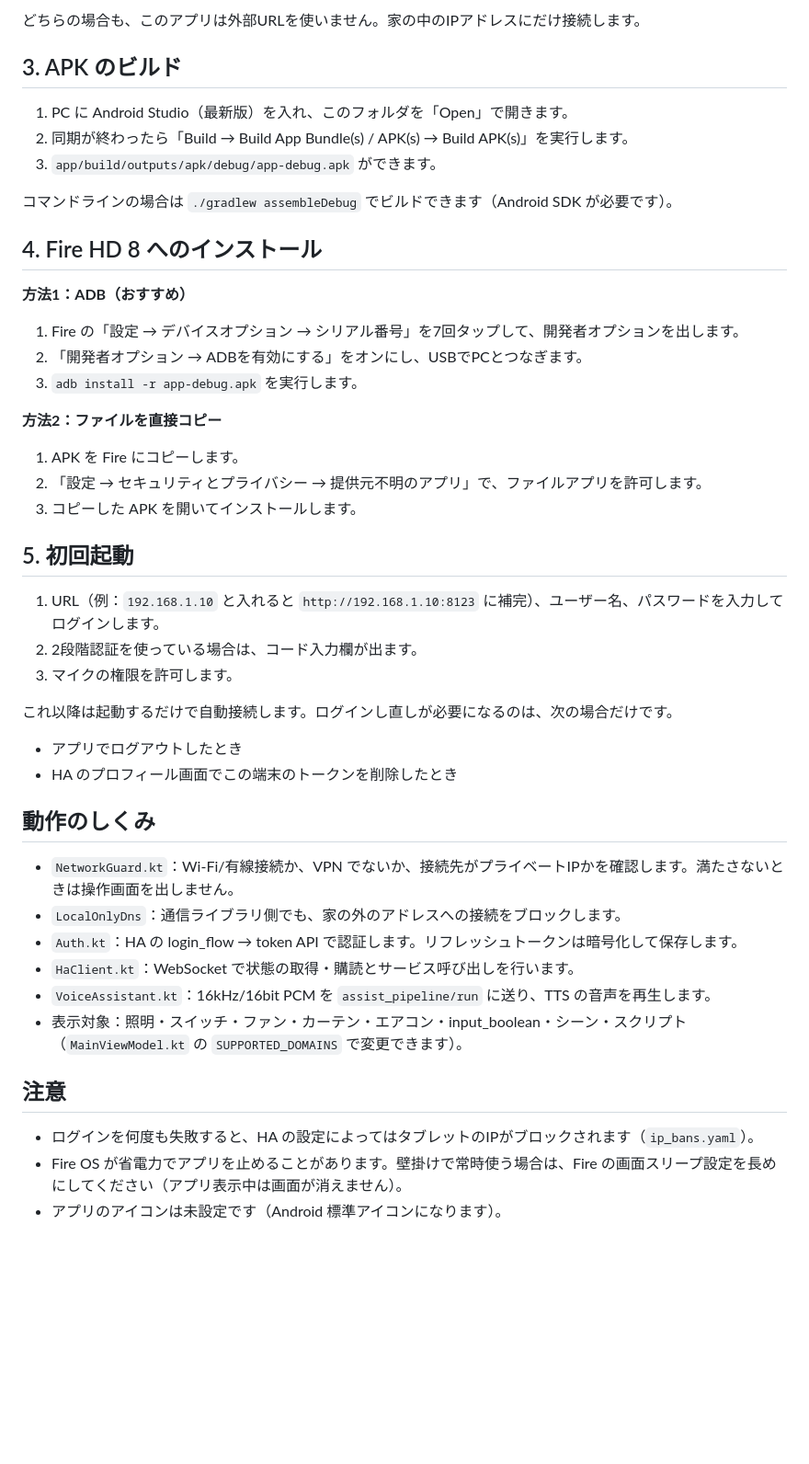
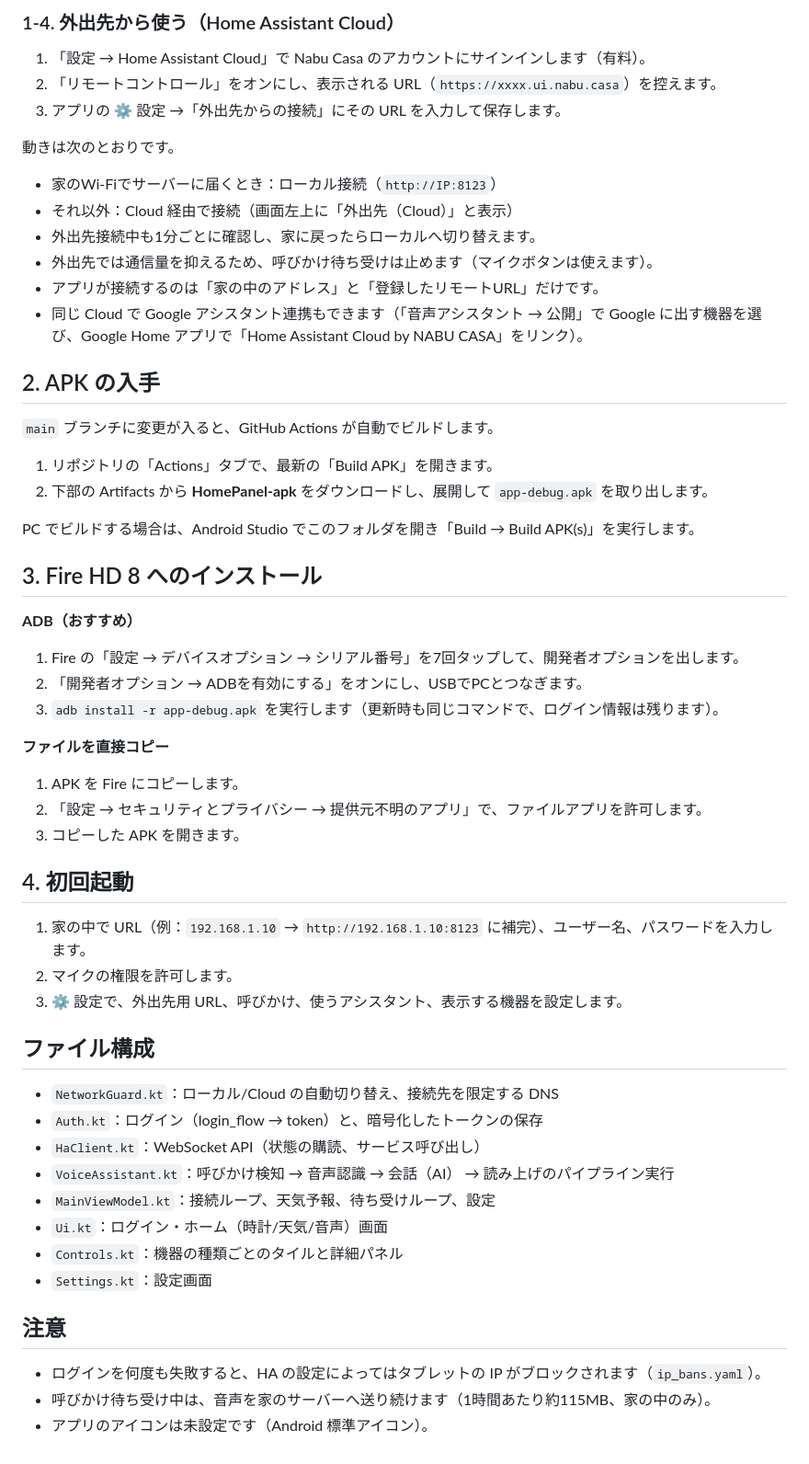
Before and after one commit to sato3123/HA_A, a Markdown page: README.md, the part around one of its changes. Shown at 92% size. Rendered like a GitHub page; blank space fills up the shorter version.

Commit message:
Update README for new features and Home Assistant setup
Co-Authored-By: Claude Opus 5.5 <noreply@anthropic.com>
Claude-Session: https://claude.ai/code/session_012y8sWg7Wgn5ZjEUALVgkX2

```diff
--- a/README.md
+++ b/README.md
@@ -34,47 +60,54 @@ Fire OS では Google Assistant は動かないので、**スマホ・Google Nes
 
-どちらの場合も、このアプリは外部URLを使いません。家の中のIPアドレスにだけ接続します。
+### 1-4. 外出先から使う（Home Assistant Cloud）
+1. 「設定 → Home Assistant Cloud」で Nabu Casa のアカウントにサインインします（有料）。
+2. 「リモートコントロール」をオンにし、表示される URL（`https://xxxx.ui.nabu.casa`）を控えます。
+3. アプリの ⚙ 設定 →「外出先からの接続」にその URL を入力して保存します。
 
-## 3. APK のビルド
+動きは次のとおりです。
+- 家のWi-Fiでサーバーに届くとき：ローカル接続（`http://IP:8123`）
+- それ以外：Cloud 経由で接続（画面左上に「外出先（Cloud）」と表示）
+- 外出先接続中も1分ごとに確認し、家に戻ったらローカルへ切り替えます。
+- 外出先では通信量を抑えるため、呼びかけ待ち受けは止めます（マイクボタンは使えます）。
+- アプリが接続するのは「家の中のアドレス」と「登録したリモートURL」だけです。
+- 同じ Cloud で Google アシスタント連携もできます（「音声アシスタント → 公開」で Google に出す機器を選び、Google Home アプリで「Home Assistant Cloud by NABU CASA」をリンク）。
 
-1. PC に Android Studio（最新版）を入れ、このフォルダを「Open」で開きます。
-2. 同期が終わったら「Build → Build App Bundle(s) / APK(s) → Build APK(s)」を実行します。
-3. `app/build/outputs/apk/debug/app-debug.apk` ができます。
+## 2. APK の入手
 
-コマンドラインの場合は `./gradlew assembleDebug` でビルドできます（Android SDK が必要です）。
+`main` ブランチに変更が入ると、GitHub Actions が自動でビルドします。
 
-## 4. Fire HD 8 へのインストール
+1. リポジトリの「Actions」タブで、最新の「Build APK」を開きます。
+2. 下部の Artifacts から **HomePanel-apk** をダウンロードし、展開して `app-debug.apk` を取り出します。
 
-**方法1：ADB（おすすめ）**
+PC でビルドする場合は、Android Studio でこのフォルダを開き「Build → Build APK(s)」を実行します。
+
+## 3. Fire HD 8 へのインストール
+
+**ADB（おすすめ）**
 1. Fire の「設定 → デバイスオプション → シリアル番号」を7回タップして、開発者オプションを出します。
 2. 「開発者オプション → ADBを有効にする」をオンにし、USBでPCとつなぎます。
-3. `adb install -r app-debug.apk` を実行します。
+3. `adb install -r app-debug.apk` を実行します（更新時も同じコマンドで、ログイン情報は残ります）。
 
-**方法2：ファイルを直接コピー**
+**ファイルを直接コピー**
 1. APK を Fire にコピーします。
 2. 「設定 → セキュリティとプライバシー → 提供元不明のアプリ」で、ファイルアプリを許可します。
-3. コピーした APK を開いてインストールします。
+3. コピーした APK を開きます。
 
-## 5. 初回起動
+## 4. 初回起動
+1. 家の中で URL（例：`192.168.1.10` → `http://192.168.1.10:8123` に補完）、ユーザー名、パスワードを入力します。
+2. マイクの権限を許可します。
+3. ⚙ 設定で、外出先用 URL、呼びかけ、使うアシスタント、表示する機器を設定します。
 
-1. URL（例：`192.168.1.10` と入れると `http://192.168.1.10:8123` に補完）、ユーザー名、パスワードを入力してログインします。
-2. 2段階認証を使っている場合は、コード入力欄が出ます。
-3. マイクの権限を許可します。
-
-これ以降は起動するだけで自動接続します。ログインし直しが必要になるのは、次の場合だけです。
-- アプリでログアウトしたとき
-- HA のプロフィール画面でこの端末のトークンを削除したとき
-
-## 動作のしくみ
-
-- `NetworkGuard.kt`：Wi-Fi/有線接続か、VPN でないか、接続先がプライベートIPかを確認します。満たさないときは操作画面を出しません。
-- `LocalOnlyDns`：通信ライブラリ側でも、家の外のアドレスへの接続をブロックします。
-- `Auth.kt`：HA の login_flow → token API で認証します。リフレッシュトークンは暗号化して保存します。
-- `HaClient.kt`：WebSocket で状態の取得・購読とサービス呼び出しを行います。
-- `VoiceAssistant.kt`：16kHz/16bit PCM を `assist_pipeline/run` に送り、TTS の音声を再生します。
-- 表示対象：照明・スイッチ・ファン・カーテン・エアコン・input_boolean・シーン・スクリプト（`MainViewModel.kt` の `SUPPORTED_DOMAINS` で変更できます）。
+## ファイル構成
+- `NetworkGuard.kt`：ローカル/Cloud の自動切り替え、接続先を限定する DNS
+- `Auth.kt`：ログイン（login_flow → token）と、暗号化したトークンの保存
+- `HaClient.kt`：WebSocket API（状態の購読、サービス呼び出し）
+- `VoiceAssistant.kt`：呼びかけ検知 → 音声認識 → 会話（AI） → 読み上げのパイプライン実行
+- `MainViewModel.kt`：接続ループ、天気予報、待ち受けループ、設定
+- `Ui.kt`：ログイン・ホーム（時計/天気/音声）画面
+- `Controls.kt`：機器の種類ごとのタイルと詳細パネル
+- `Settings.kt`：設定画面
 
 ## 注意
-
-- ログインを何度も失敗すると、HA の設定によってはタブレットのIPがブロックされます（`ip_bans.yaml`）。
-- Fire OS が省電力でアプリを止めることがあります。壁掛けで常時使う場合は、Fire の画面スリープ設定を長めにしてください（アプリ表示中は画面が消えません）。
-- アプリのアイコンは未設定です（Android 標準アイコンになります）。
+- ログインを何度も失敗すると、HA の設定によってはタブレットの IP がブロックされます（`ip_bans.yaml`）。
+- 呼びかけ待ち受け中は、音声を家のサーバーへ送り続けます（1時間あたり約115MB、家の中のみ）。
+- アプリのアイコンは未設定です（Android 標準アイコン）。
```
Also changed, not shown: other parts of README.md (+48 -22 lines).
